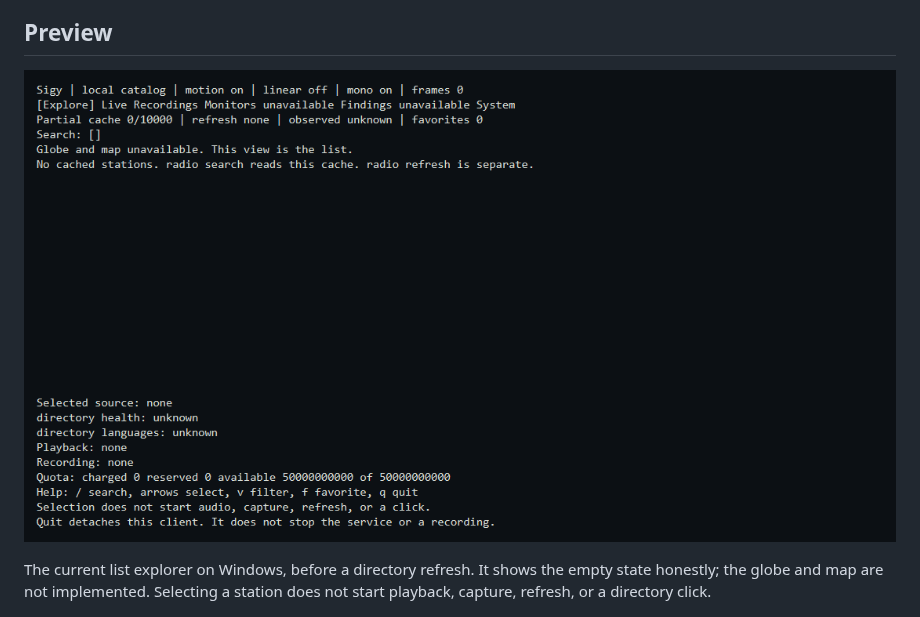
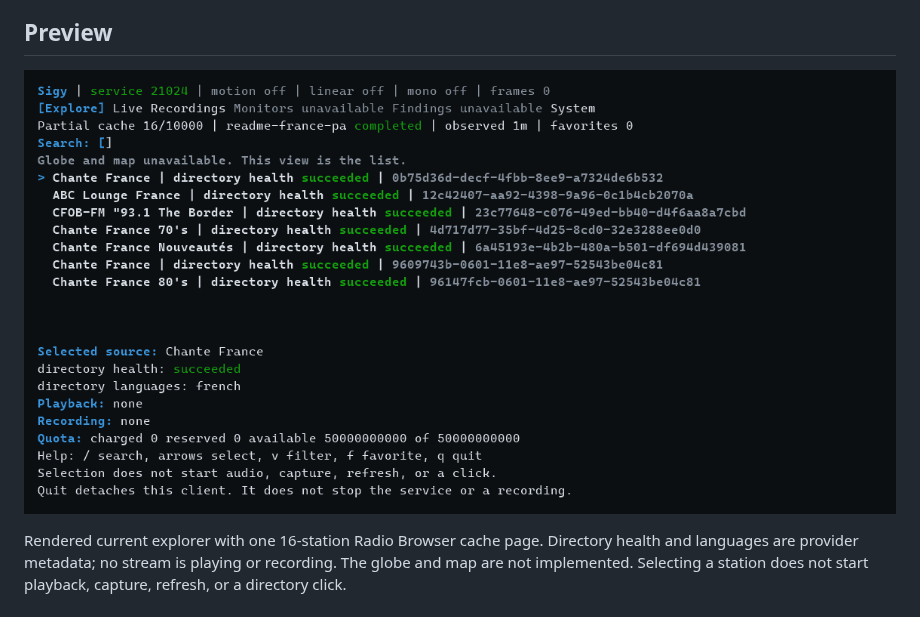
Before and after one commit to blisspixel/sigy, a Markdown page: README.md, the part around one of its changes. Drawn GitHub-style; pictures changed too: docs/images/tui.png.

Commit message:
Show populated explorer in README

```diff
--- a/README.md
+++ b/README.md
@@ -16,5 +16,5 @@ Sigy is a local-first place to explore radio and podcasts, keep recordings, and
 
-The current list explorer on Windows, before a directory refresh. It shows the empty state honestly; the globe and map are not implemented. Selecting a station does not start playback, capture, refresh, or a directory click.
+Rendered current explorer with one 16-station Radio Browser cache page. Directory health and languages are provider metadata; no stream is playing or recording. The globe and map are not implemented. Selecting a station does not start playback, capture, refresh, or a directory click.
 
 ![Current Sigy command-line help on Windows](docs/images/cli.png)
 
```
Also changed, not shown: other parts of README.md (+1 -1 lines), docs/development/progress.md (+1 -1 lines).
